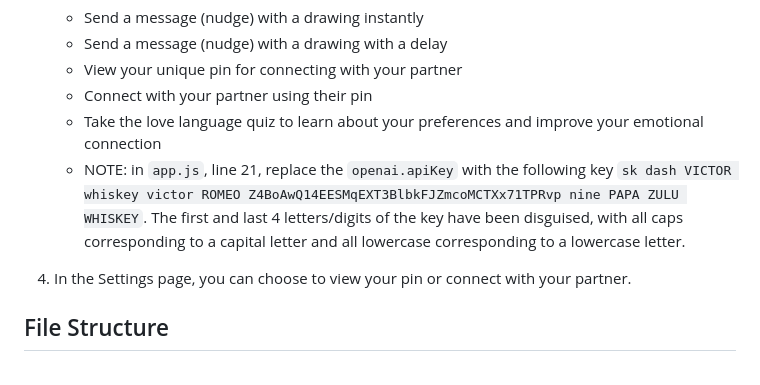
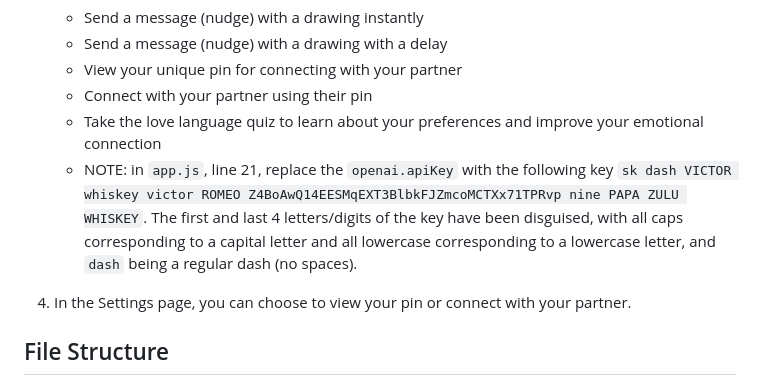
Before and after one commit to esong200/LoveLink-Web, a Markdown page: README.md, the part around the change. GitHub-like rendering.

Commit message:
edited readme text

```diff
--- a/README.md
+++ b/README.md
@@ -52,7 +52,7 @@ npm start
    - View your unique pin for connecting with your partner
    - Connect with your partner using their pin
    - Take the love language quiz to learn about your preferences and improve your emotional connection
-   - NOTE: in `app.js`, line 21, replace the `openai.apiKey` with the following key `sk dash VICTOR whiskey victor ROMEO Z4BoAwQ14EESMqEXT3BlbkFJZmcoMCTXx71TPRvp nine PAPA ZULU WHISKEY`. The  first and last 4 letters/digits of the key have been disguised, with all caps corresponding to a capital letter and all lowercase corresponding to a lowercase letter.
+   - NOTE: in `app.js`, line 21, replace the `openai.apiKey` with the following key `sk dash VICTOR whiskey victor ROMEO Z4BoAwQ14EESMqEXT3BlbkFJZmcoMCTXx71TPRvp nine PAPA ZULU WHISKEY`. The  first and last 4 letters/digits of the key have been disguised, with all caps corresponding to a capital letter and all lowercase corresponding to a lowercase letter, and `dash` being a regular dash (no spaces).
 
 4. In the Settings page, you can choose to view your pin or connect with your partner.
 
```
